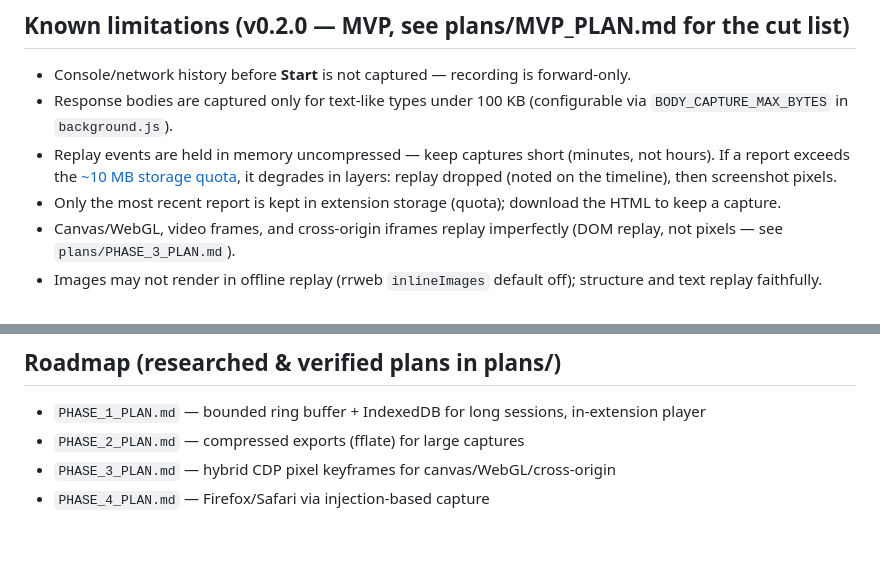
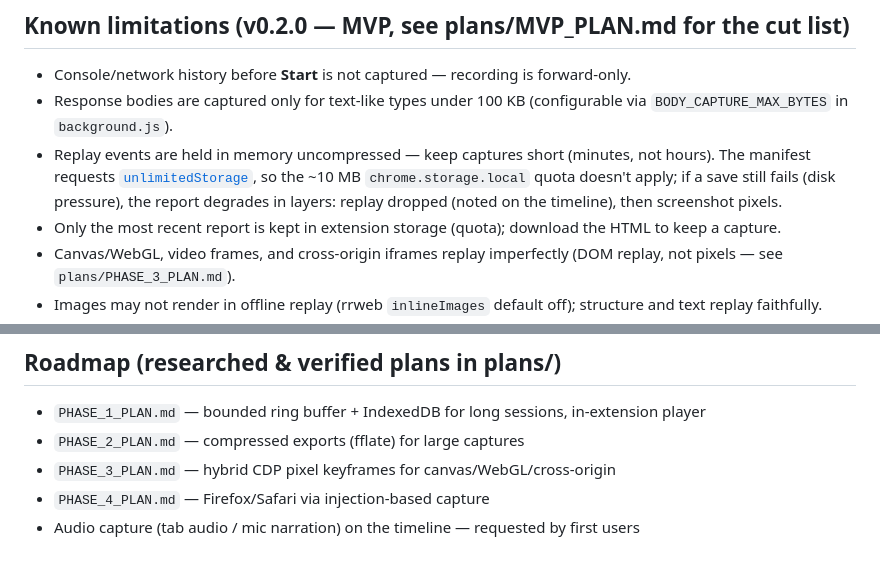
Before and after one commit to SaintPepsi/openjam, a Markdown page: README.md, 2 parts joined by grey strips. GitHub-like rendering.

```diff
--- a/README.md
+++ b/README.md
@@ -145,7 +145,7 @@ replay iframe is ever created), and `build.mjs` bundles the engine directly inst
 
 - Console/network history before **Start** is not captured — recording is forward-only.
 - Response bodies are captured only for text-like types under 100 KB (configurable via `BODY_CAPTURE_MAX_BYTES` in `background.js`).
-- Replay events are held in memory uncompressed — keep captures short (minutes, not hours). If a report exceeds the [~10 MB storage quota](https://developer.chrome.com/docs/extensions/reference/api/storage), it degrades in layers: replay dropped (noted on the timeline), then screenshot pixels.
+- Replay events are held in memory uncompressed — keep captures short (minutes, not hours). The manifest requests [`unlimitedStorage`](https://developer.chrome.com/docs/extensions/reference/api/storage#storage_areas), so the ~10 MB `chrome.storage.local` quota doesn't apply; if a save still fails (disk pressure), the report degrades in layers: replay dropped (noted on the timeline), then screenshot pixels.
 - Only the most recent report is kept in extension storage (quota); download the HTML to keep a capture.
 - Canvas/WebGL, video frames, and cross-origin iframes replay imperfectly (DOM replay, not pixels — see `plans/PHASE_3_PLAN.md`).
 - Images may not render in offline replay (rrweb `inlineImages` default off); structure and text replay faithfully.
@@ -157,3 +157,4 @@ replay iframe is ever created), and `build.mjs` bundles the engine directly inst
 - `PHASE_2_PLAN.md` — compressed exports (fflate) for large captures
 - `PHASE_3_PLAN.md` — hybrid CDP pixel keyframes for canvas/WebGL/cross-origin
 - `PHASE_4_PLAN.md` — Firefox/Safari via injection-based capture
+- Audio capture (tab audio / mic narration) on the timeline — requested by first users
```
Also changed, not shown: docs/screenshots/viewer-expanded.png, docs/screenshots/viewer.png, 2 other files.
